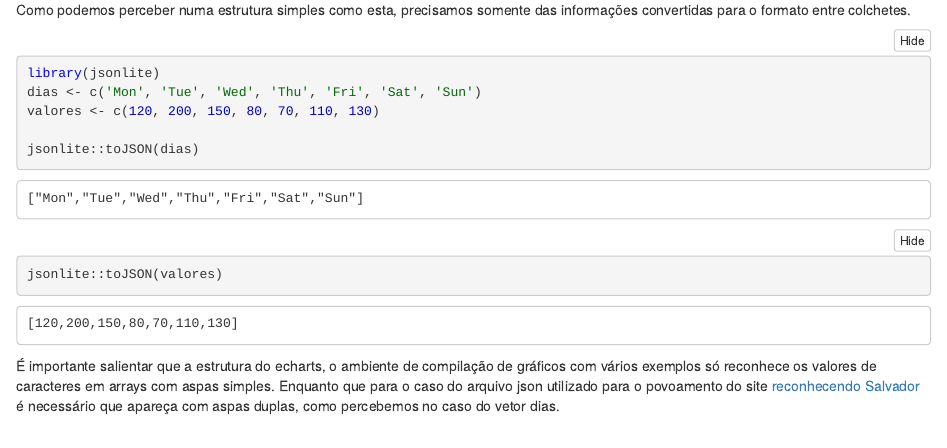
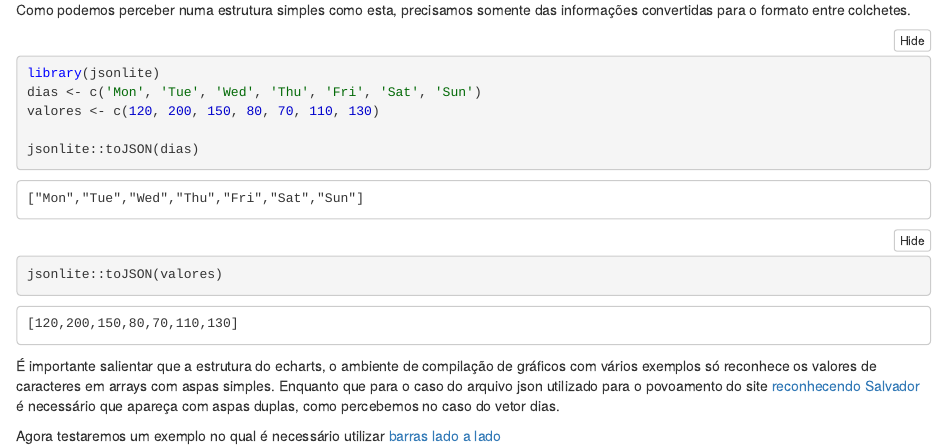
Before and after one commit to cienciadedadosnaep/exemplos_tojson, an R Markdown document (index.Rmd): the page in a window 1100 px wide, from 270 px down. The pictures show the output file index.nb.html that the author committed with the source, opened offline.

Commit message:
atualização anotações

```diff
--- a/index.Rmd
+++ b/index.Rmd
@@ -31,3 +31,5 @@ com aspas simples. Enquanto que para o caso do arquivo json utilizado para o
 povoamento do site [reconhecendo Salvador](reconhecendosalvador.ufba.br)
 é necessário que apareça com aspas duplas, como percebemos no caso
 do vetor dias.
+
+Agora testaremos um exemplo no qual é necessário utilizar [barras lado a lado]()
```
Also changed, not shown: index.nb.html.
